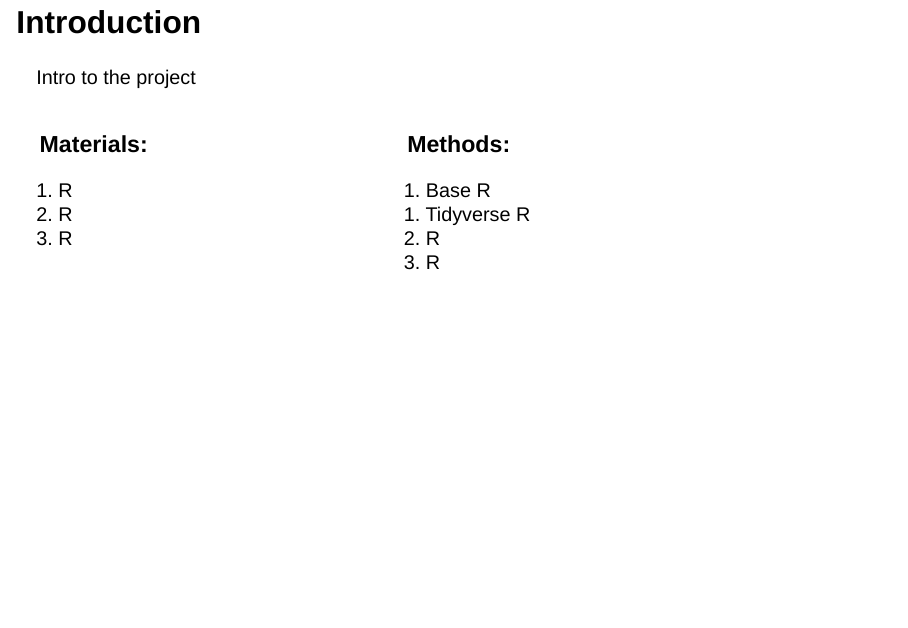
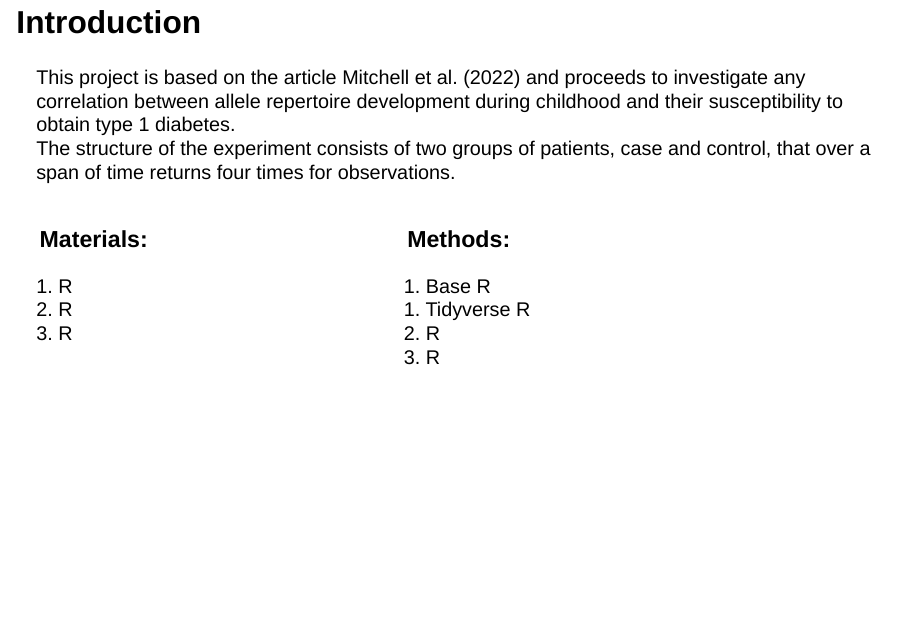
Before and after one commit to rforbiodatascience23/group_21_project, a Quarto document (doc/presentation.qmd): page 2 of 13. Rendered offline with R 4.5, knitr and Pandoc in place of Quarto, with nearby package versions; drawn as Slidy slides in place of the format the file asks for; some code elsewhere in the file could not run offline.

Commit message:
Introduction in the presentation

```diff
--- a/doc/presentation.qmd
+++ b/doc/presentation.qmd
@@ -10,7 +10,8 @@ format:
 
 ## Introduction
 
-Intro to the project
+This project is based on the article Mitchell et al. (2022) and proceeds to investigate any correlation between allele repertoire development during childhood and their susceptibility to obtain type 1 diabetes.\
+The structure of the experiment consists of two groups of patients, case and control, that over a span of time returns four times for observations.
 
 ::: {.columns}
 ::: {.column width="40%"}
```
